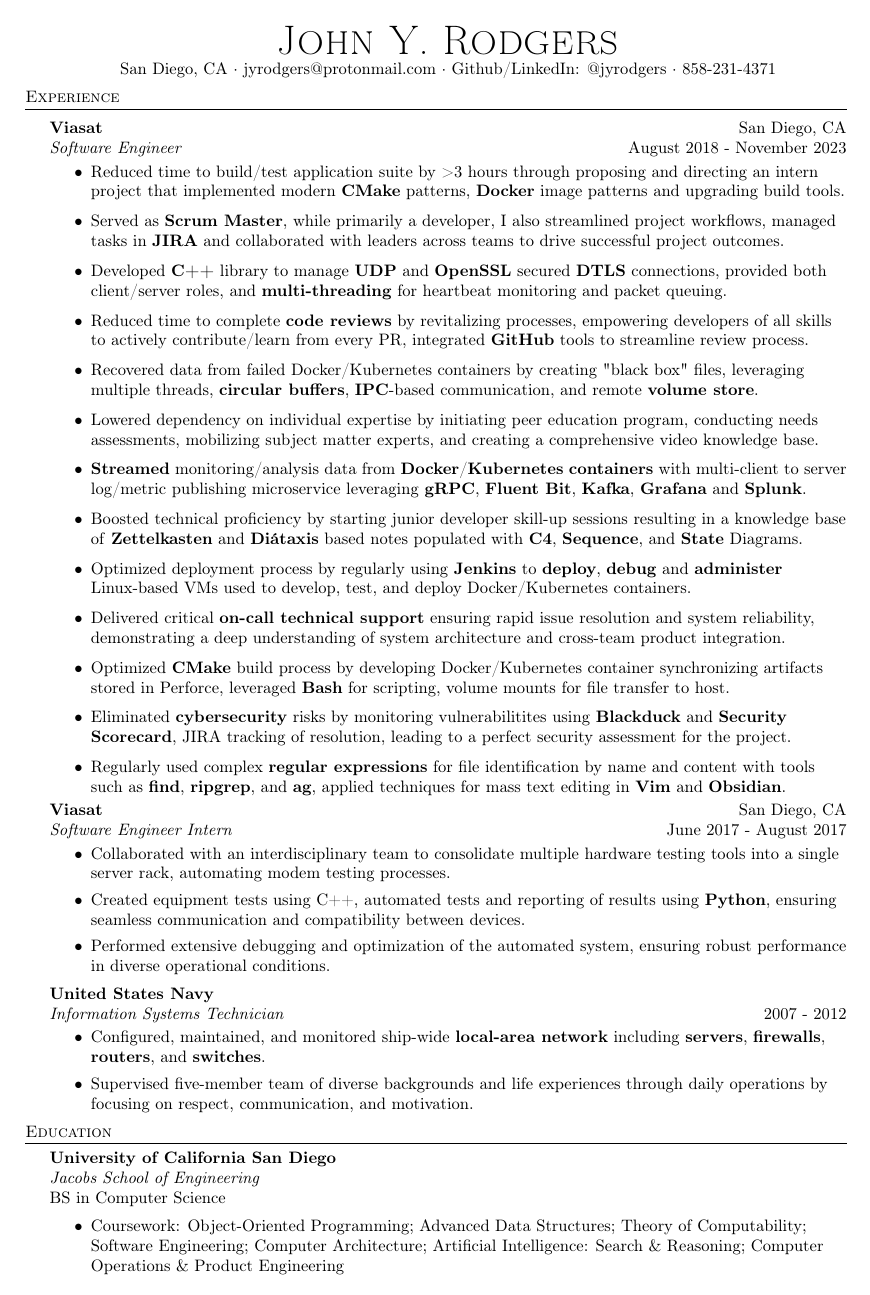
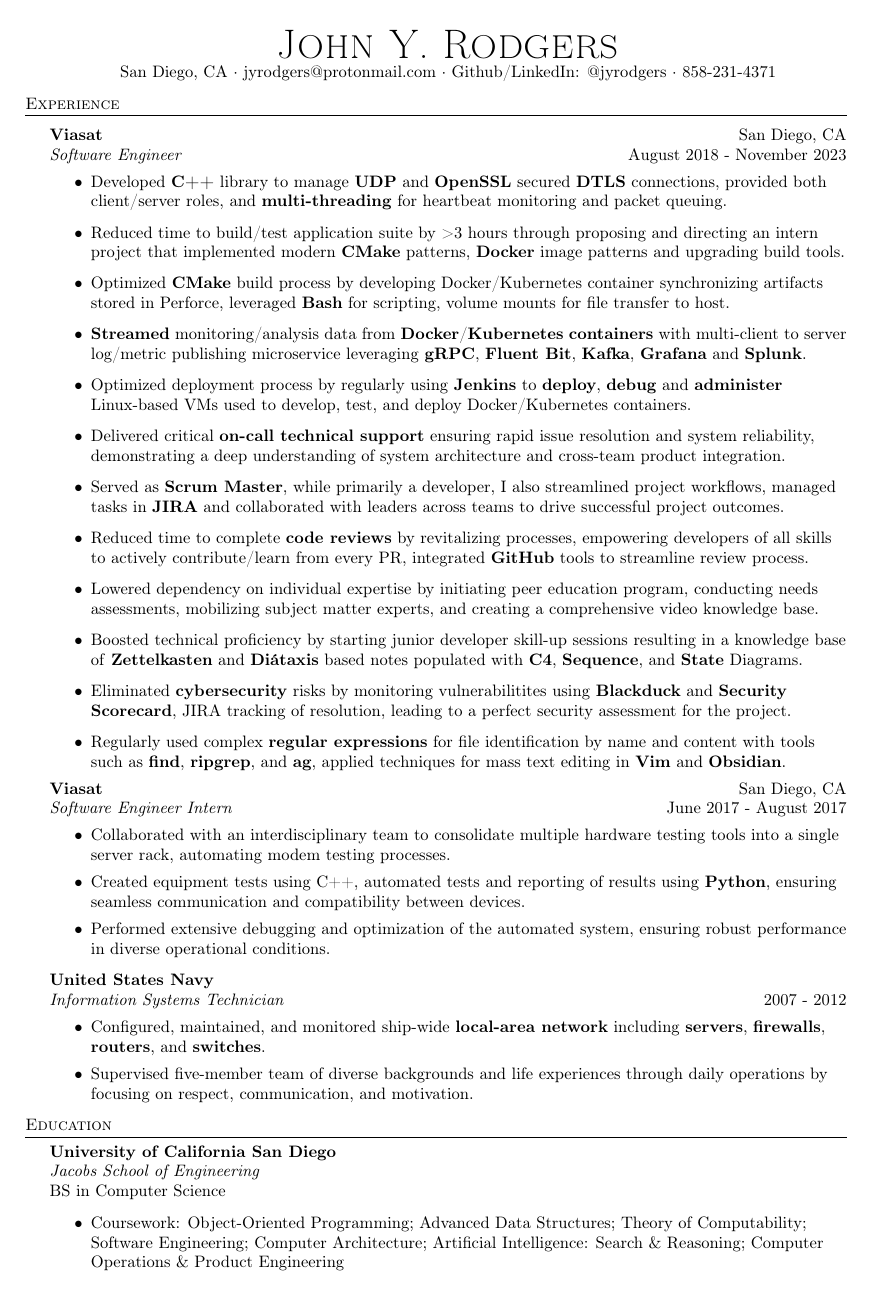
Before and after one commit to jyrodgers/john_rodgers_resume, a LaTeX CV (resume.tex): the whole page. Compiled offline with pdfLaTeX.

Commit message:
Group hard and soft skills

```diff
--- a/resume.tex
+++ b/resume.tex
@@ -85,17 +85,16 @@
 \textit{Software Engineer} \hfill August 2018 - November 2023\\
 \vspace{-1mm}
 \begin{itemize}
+	\item Developed \textbf{C++} library to manage \textbf{UDP} and \textbf{OpenSSL} secured \textbf{DTLS} connections, provided both client/server roles, and \textbf{multi-threading} for heartbeat monitoring and packet queuing.
 	\item Reduced time to build/test application suite by >3 hours through proposing and directing an intern project that implemented modern \textbf{CMake} patterns, \textbf{Docker} image patterns and upgrading build tools.
-	\item Served as \textbf{Scrum Master}, while primarily a developer, I also streamlined project workflows, managed tasks in \textbf{JIRA} and collaborated with leaders across teams to drive successful project outcomes.
-	\item Developed \textbf{C++} library to manage \textbf{UDP} and \textbf{OpenSSL} secured \textbf{DTLS} connections, provided both client/server roles, and \textbf{multi-threading} for heartbeat monitoring and packet queuing.
-	\item Reduced time to complete \textbf{code reviews} by revitalizing processes, empowering developers of all skills to actively contribute/learn from every PR, integrated \textbf{GitHub} tools to streamline review process.
-	\item Recovered data from failed Docker/Kubernetes containers by creating "black box" files, leveraging multiple threads, \textbf{circular buffers}, \textbf{IPC}-based communication, and remote \textbf{volume store}.
-	\item Lowered dependency on individual expertise by initiating peer education program, conducting needs assessments, mobilizing subject matter experts, and creating a comprehensive video knowledge base.
+	\item Optimized \textbf{CMake} build process by developing Docker/Kubernetes container synchronizing artifacts stored in Perforce, leveraged \textbf{Bash} for scripting, volume mounts for file transfer to host.
 	\item \textbf{Streamed} monitoring/analysis data from \textbf{Docker}/\textbf{Kubernetes} \textbf{containers} with multi-client to server log/metric publishing microservice leveraging \textbf{gRPC}, \textbf{Fluent Bit}, \textbf{Kafka}, \textbf{Grafana} and \textbf{Splunk}.
-	\item Boosted technical proficiency by starting junior developer skill-up sessions resulting in a knowledge base of \textbf{Zettelkasten} and \textbf{Diátaxis} based notes populated with \textbf{C4}, \textbf{Sequence}, and \textbf{State} Diagrams.
 	\item Optimized deployment process by regularly using \textbf{Jenkins} to \textbf{deploy}, \textbf{debug} and \textbf{administer} Linux-based VMs used to develop, test, and deploy Docker/Kubernetes containers.
 	\item Delivered critical \textbf{on-call technical support} ensuring rapid issue resolution and system reliability, demonstrating a deep understanding of system architecture and cross-team product integration.
-	\item Optimized \textbf{CMake} build process by developing Docker/Kubernetes container synchronizing artifacts stored in Perforce, leveraged \textbf{Bash} for scripting, volume mounts for file transfer to host.
+	\item Served as \textbf{Scrum Master}, while primarily a developer, I also streamlined project workflows, managed tasks in \textbf{JIRA} and collaborated with leaders across teams to drive successful project outcomes.
+	\item Reduced time to complete \textbf{code reviews} by revitalizing processes, empowering developers of all skills to actively contribute/learn from every PR, integrated \textbf{GitHub} tools to streamline review process.
+	\item Lowered dependency on individual expertise by initiating peer education program, conducting needs assessments, mobilizing subject matter experts, and creating a comprehensive video knowledge base.
+	\item Boosted technical proficiency by starting junior developer skill-up sessions resulting in a knowledge base of \textbf{Zettelkasten} and \textbf{Diátaxis} based notes populated with \textbf{C4}, \textbf{Sequence}, and \textbf{State} Diagrams.
 	\item Eliminated \textbf{cybersecurity} risks by monitoring vulnerabilitites using \textbf{Blackduck} and \textbf{Security Scorecard}, JIRA tracking of resolution, leading to a perfect security assessment for the project.
 	\item Regularly used complex \textbf{regular expressions} for file identification by name and content with tools such as \textbf{find}, \textbf{ripgrep}, and \textbf{ag}, applied techniques for mass text editing in \textbf{Vim} and \textbf{Obsidian}.
 \end{itemize}
```
Also changed, not shown: john rodgers resume.pdf.
